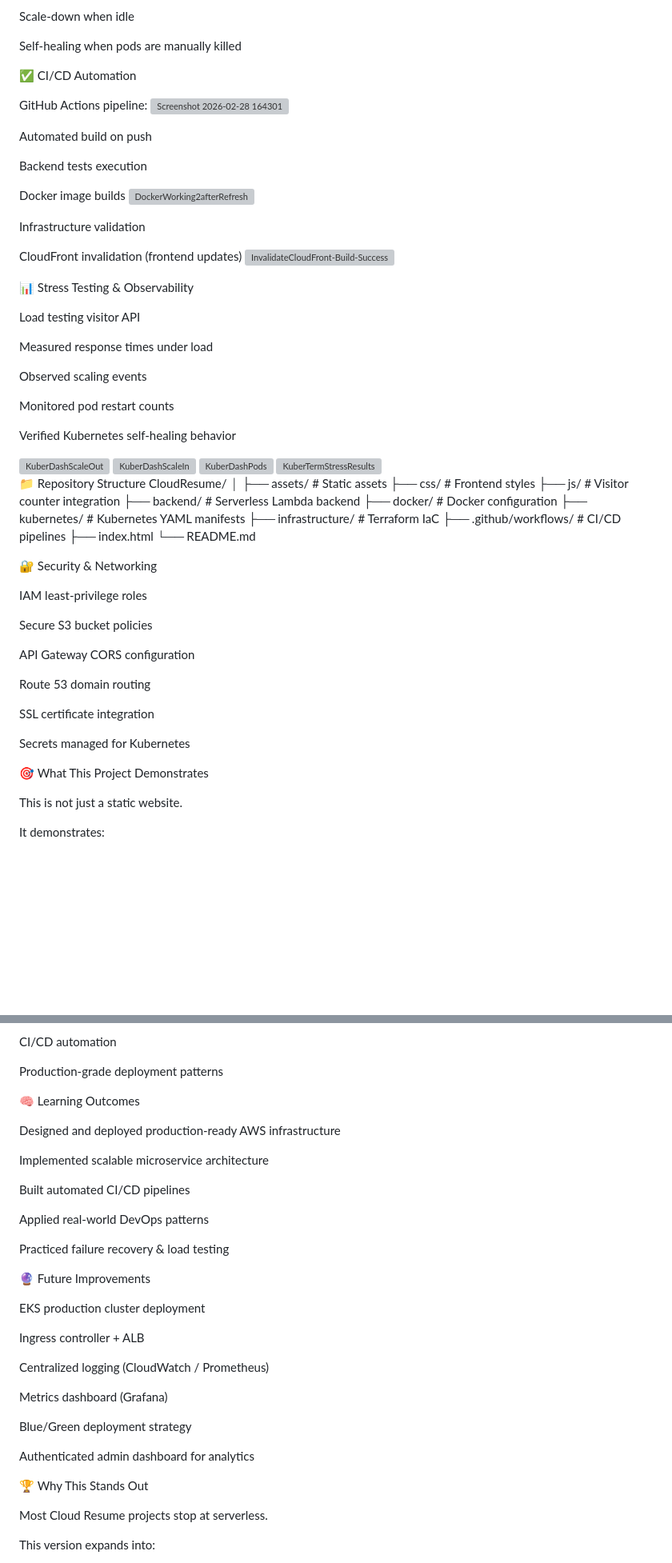
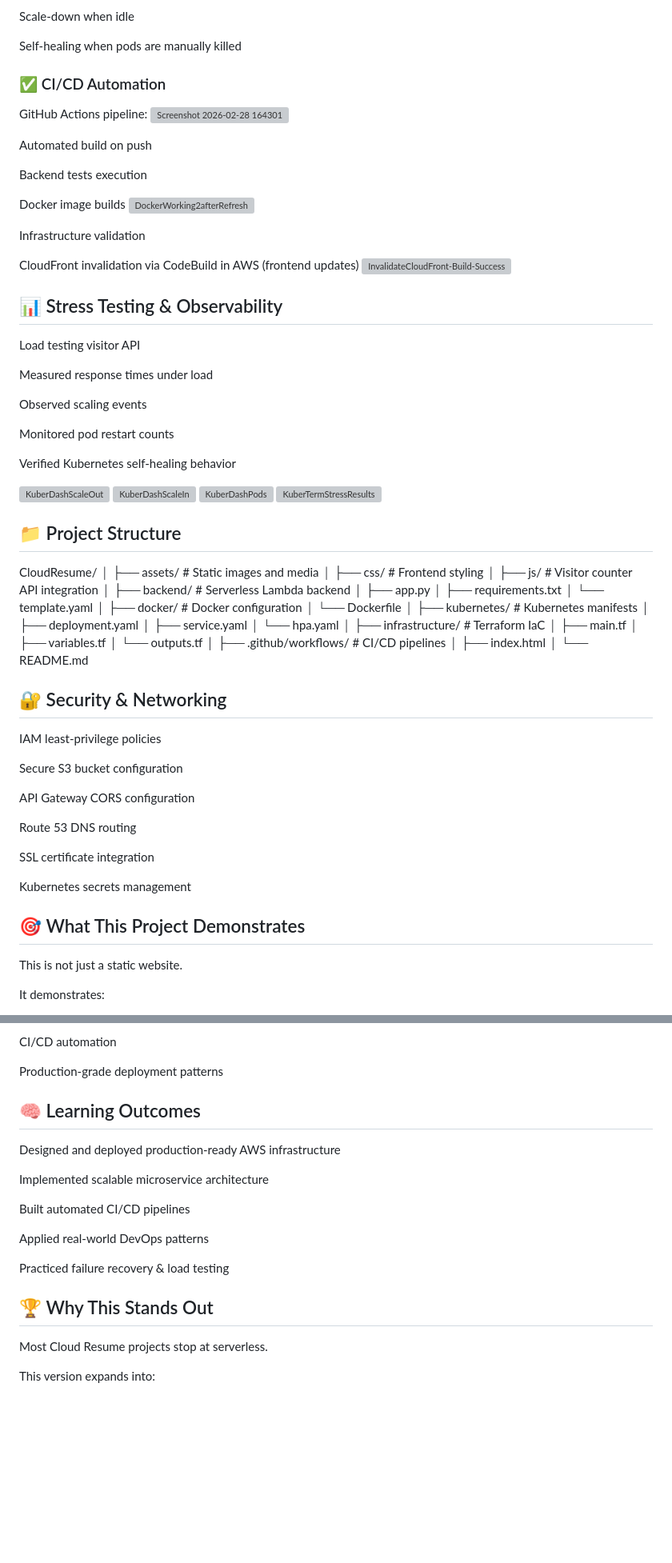
Before and after one commit to DUGE331/CloudResume, a Markdown page: README.md, 2 parts joined by grey strips. Shown at 80% size. GitHub-like rendering; blank space fills up the shorter version; grey boxes are pictures that could not be loaded.

```diff
--- a/README.md
+++ b/README.md
@@ -118,7 +106,7 @@ Scale-down when idle
 Self-healing when pods are manually killed
 
 
-✅ CI/CD Automation
+### ✅ CI/CD Automation
 
 GitHub Actions pipeline:
 <img width="2080" height="1397" alt="Screenshot 2026-02-28 164301" src="https://github.com/user-attachments/assets/bc4a5f93-ed32-48c3-a420-2058a0036a61" />
@@ -132,11 +120,11 @@ Docker image builds
 
 Infrastructure validation
 
-CloudFront invalidation (frontend updates)
+CloudFront invalidation via CodeBuild in AWS (frontend updates)
 <img width="1912" height="892" alt="InvalidateCloudFront-Build-Success" src="https://github.com/user-attachments/assets/d9fbea97-bc6f-4e5a-97ee-5b6cdb017d41" />
 
 
-📊 Stress Testing & Observability
+## 📊 Stress Testing & Observability
 
 Load testing visitor API
 
@@ -153,36 +141,55 @@ Verified Kubernetes self-healing behavior
 <img width="2879" height="1490" alt="KuberDashPods" src="https://github.com/user-attachments/assets/d0f73af3-3c14-4a63-a836-79cd21b68ec6" />
 <img width="2856" height="1613" alt="KuberTermStressResults" src="https://github.com/user-attachments/assets/64085dab-7313-4f48-acef-a4b94a41c7a7" />
 
-📁 Repository Structure
+## 📁 Project Structure
 CloudResume/
 │
-├── assets/              # Static assets
-├── css/                 # Frontend styles
-├── js/                  # Visitor counter integration
-├── backend/             # Serverless Lambda backend
-├── docker/              # Docker configuration
-├── kubernetes/          # Kubernetes YAML manifests
-├── infrastructure/      # Terraform IaC
-├── .github/workflows/   # CI/CD pipelines
+├── assets/                    # Static images and media
+│
+├── css/                       # Frontend styling
+│
+├── js/                        # Visitor counter API integration
+│
+├── backend/                   # Serverless Lambda backend
+│   ├── app.py
+│   ├── requirements.txt
+│   └── template.yaml
+│
+├── docker/                    # Docker configuration
+│   └── Dockerfile
+│
+├── kubernetes/                # Kubernetes manifests
+│   ├── deployment.yaml
+│   ├── service.yaml
+│   └── hpa.yaml
+│
+├── infrastructure/            # Terraform IaC
+│   ├── main.tf
+│   ├── variables.tf
+│   └── outputs.tf
+│
+├── .github/workflows/         # CI/CD pipelines
+│
 ├── index.html
+│
 └── README.md
 
-🔐 Security & Networking
+## 🔐 Security & Networking
 
-IAM least-privilege roles
+IAM least-privilege policies
 
-Secure S3 bucket policies
+Secure S3 bucket configuration
 
 API Gateway CORS configuration
 
-Route 53 domain routing
+Route 53 DNS routing
 
 SSL certificate integration
 
-Secrets managed for Kubernetes
+Kubernetes secrets management
 
 
-🎯 What This Project Demonstrates
+## 🎯 What This Project Demonstrates
 
 This is not just a static website.
 
@@ -205,7 +212,7 @@ CI/CD automation
 Production-grade deployment patterns
 
 
-🧠 Learning Outcomes
+## 🧠 Learning Outcomes
 
 Designed and deployed production-ready AWS infrastructure
 
@@ -217,22 +224,7 @@ Applied real-world DevOps patterns
 
 Practiced failure recovery & load testing
 
-🔮 Future Improvements
-
-EKS production cluster deployment
-
-Ingress controller + ALB
-
-Centralized logging (CloudWatch / Prometheus)
-
-Metrics dashboard (Grafana)
-
-Blue/Green deployment strategy
-
-Authenticated admin dashboard for analytics
-
-
-🏆 Why This Stands Out
+## 🏆 Why This Stands Out
 
 Most Cloud Resume projects stop at serverless.
 
```
Also changed, not shown: other parts of README.md (+29 -41 lines).
